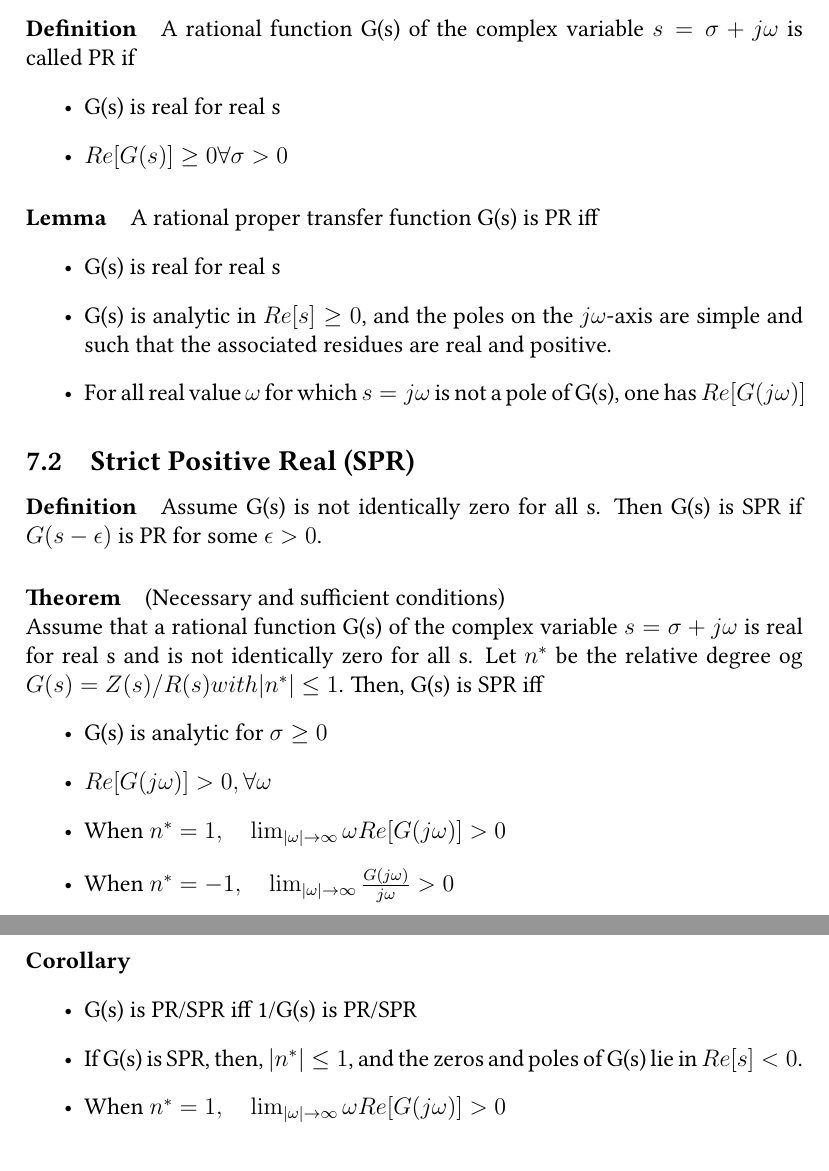
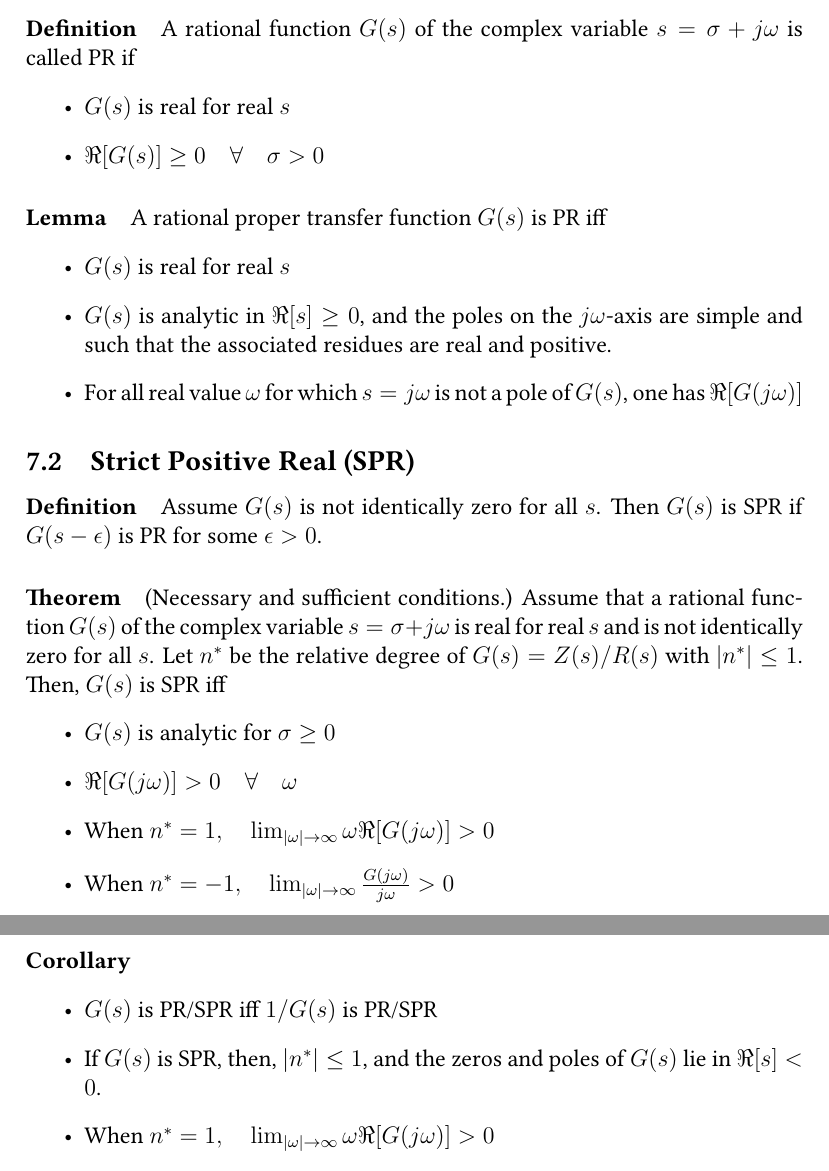
Before and after one commit to erikliland/TTK4215-Summary, a LaTeX document (TTK4215-Summary.tex, which reads sec-spr.tex): two parts of pages 7 and 8 of 8, joined at a grey line, cut so that both start at the same text. Compiled offline with pdfLaTeX.

Commit message:
Fix some typos

```diff
--- a/sec-spr.tex
+++ b/sec-spr.tex
@@ -1,37 +1,37 @@
 %!TEX root = TTK4215-Summary.tex
 \section{PR and SPR}
+
 \subsection{Positive Real (PR)}
 \paragraph{Definition}
-A rational function G(s) of the complex variable $s=\sigma + j\omega$ is called PR if
+A rational function $G(s)$ of the complex variable $s=\sigma + j\omega$ is called PR if
 \begin{itemize}
-\item G(s) is real for real s
-\item $Re[G(s)] \geq 0 \forall \sigma>0$
+	\item $G(s)$ is real for real $s$
+	\item $\Re[G(s)] \geq 0 \quad \forall \quad \sigma > 0$
 \end{itemize}
 
 \paragraph{Lemma}
-A rational proper transfer function G(s) is PR iff
+A rational proper transfer function $G(s)$ is PR iff
 \begin{itemize}
-\item G(s) is real for real s
-\item G(s) is analytic in $Re[s] \geq 0$, and the poles on the $j\omega$-axis are simple and such that the associated residues are real and positive.
-\item For all real value $\omega$ for which $s=j\omega$ is not a pole of G(s), one has $Re[G(j\omega)]$
+	\item $G(s)$ is real for real $s$
+	\item $G(s)$ is analytic in $\Re[s] \geq 0$, and the poles on the $j\omega$-axis are simple and such that the associated residues are real and positive.
+	\item For all real value $\omega$ for which $s = j \omega$ is not a pole of $G(s)$, one has $\Re[G(j\omega)]$
 \end{itemize}
 
 \subsection{Strict Positive Real (SPR)}
-\paragraph{Definition} Assume G(s) is not identically zero for all s. Then G(s) is SPR if $G(s-\epsilon)$ is PR for some $\epsilon > 0$.
+\paragraph{Definition} Assume $G(s)$ is not identically zero for all $s$. Then $G(s)$ is SPR if $G(s-\epsilon)$ is PR for some $\epsilon > 0$.
 
-\paragraph{Theorem} (Necessary and sufficient conditions) \newline
-Assume that a rational function G(s) of the complex variable $s = \sigma + j\omega$ is real for real s and is not identically zero for all s. Let $n^*$ be the relative degree og $G(s) = Z(s) / R(s) with |n^*| \leq 1$. Then, G(s) is SPR iff
+\paragraph{Theorem} (Necessary and sufficient conditions.) Assume that a rational function $G(s)$ of the complex variable $s = \sigma + j\omega$ is real for real $s$ and is not identically zero for all $s$. Let $n^*$ be the relative degree of $G(s) = Z(s) / R(s) \mbox{ with } |n^*| \leq 1$. Then, $G(s)$ is SPR iff
 \begin{itemize}
-\item G(s) is analytic for $\sigma \geq 0$
-\item $Re[G(j\omega)] > 0, \forall \omega$
-\item When $n^* = 1, \quad \lim_{|\omega| \to \infty} \omega Re[G(j\omega)] > 0 $
-\item When $n^* = -1,\quad \lim_{|\omega| \to \infty} \frac{G(j\omega)}{j\omega} >0 $
+	\item $G(s)$ is analytic for $\sigma \geq 0$
+	\item $\Re[G(j\omega)] > 0 \quad \forall \quad \omega$
+	\item When $n^* = 1, \quad \lim_{|\omega| \to \infty} \omega \Re[G(j\omega)] > 0 $
+	\item When $n^* = -1,\quad \lim_{|\omega| \to \infty} \frac{G(j\omega)}{j\omega} >0 $
 \end{itemize}
 
 \paragraph{Corollary}
 \begin{itemize}
-\item G(s) is PR/SPR iff 1/G(s) is PR/SPR
-\item If G(s) is SPR, then, $|n^*| \leq 1$, and the zeros and poles of G(s) lie in $Re[s]<0$.
-\item When $n^* = 1, \quad \lim_{|\omega| \to \infty} \omega Re[G(j\omega)] > 0 $
-\item When $n^* = -1,\quad \lim_{|\omega| \to \infty} \frac{G(j\omega)}{j\omega} >0 $
+	\item $G(s)$ is PR/SPR iff $1/G(s)$ is PR/SPR
+	\item If $G(s)$ is SPR, then, $|n^*| \leq 1$, and the zeros and poles of $G(s)$ lie in $\Re[s]<0$.
+	\item When $n^* = 1, \quad \lim_{|\omega| \to \infty} \omega \Re[G(j\omega)] > 0 $
+	\item When $n^* = -1,\quad \lim_{|\omega| \to \infty} \frac{G(j\omega)}{j\omega} >0 $
 \end{itemize}
```
